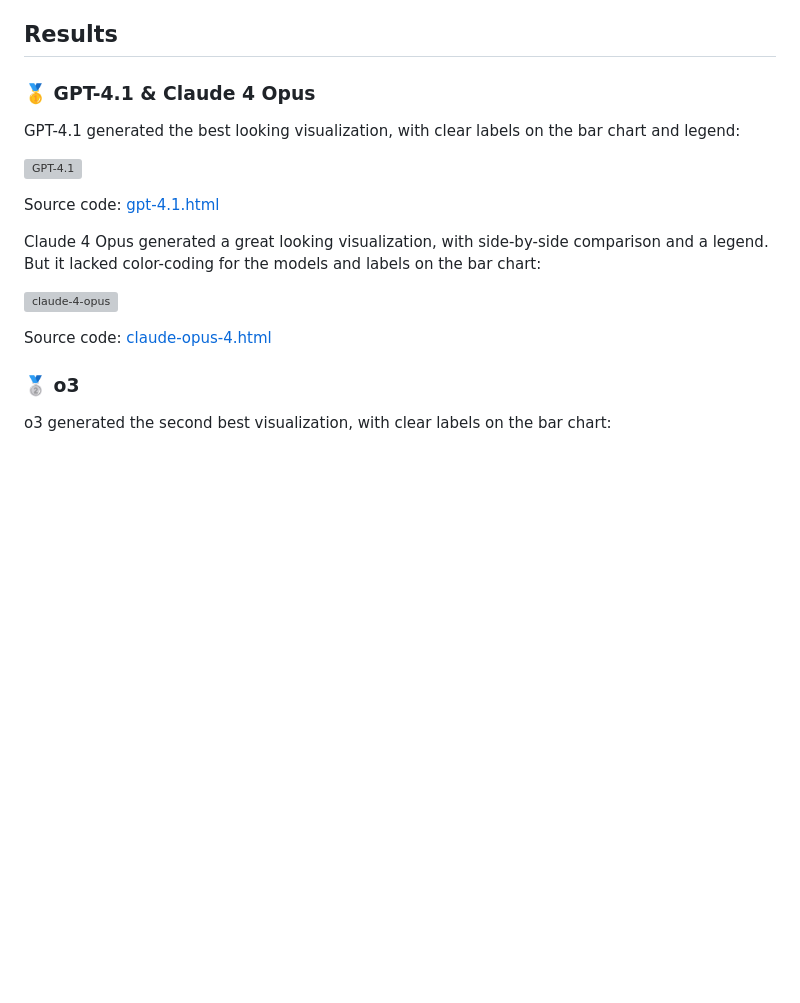
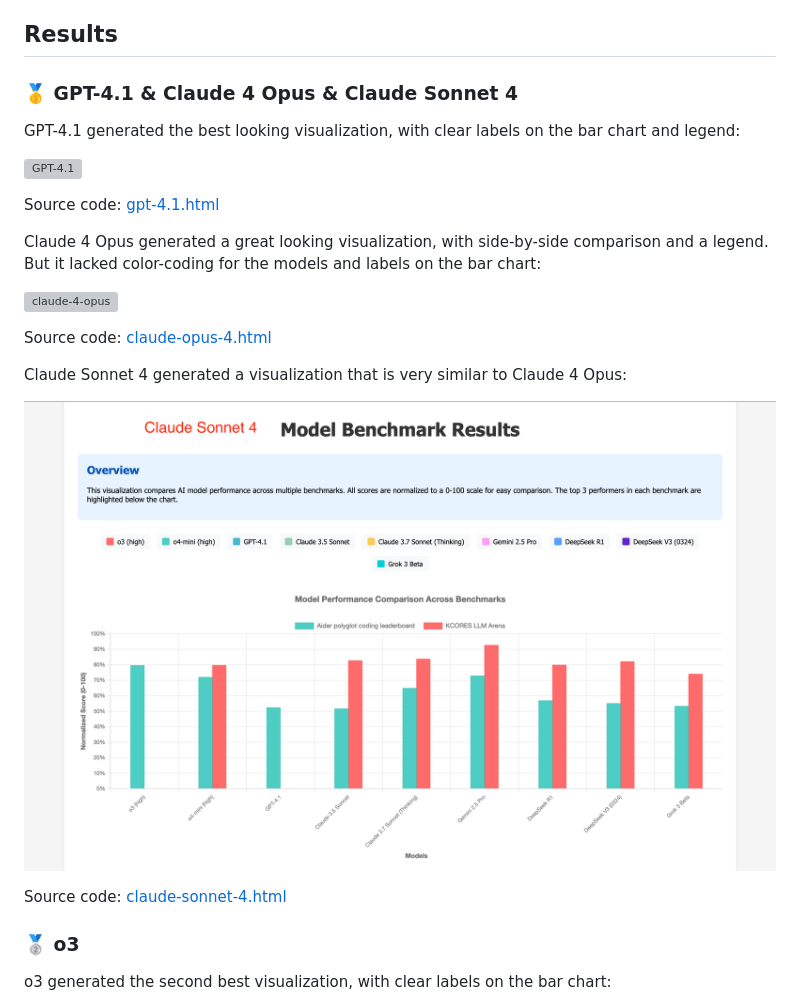
Before and after one commit to paradite/model-benchmark-viz, a Markdown page: README.md, the part around the change. Rendered like a GitHub page; pictures changed too: output/claude-sonnet-4.png (added); blank space fills up the shorter version; grey boxes are pictures that could not be loaded.

Commit message:
feat: add claude sonnet 4

```diff
--- a/README.md
+++ b/README.md
@@ -4,7 +4,7 @@ A project by [16x Eval](https://eval.16x.engineer/) to evaluate different models
 
 ## Results
 
-### 🥇 GPT-4.1 & Claude 4 Opus
+### 🥇 GPT-4.1 & Claude 4 Opus & Claude Sonnet 4
 
 GPT-4.1 generated the best looking visualization, with clear labels on the bar chart and legend:
 
@@ -17,6 +17,12 @@ Claude 4 Opus generated a great looking visualization, with side-by-side compari
 ![claude-4-opus](output/claude-opus-4.png)
 
 Source code: [claude-opus-4.html](output/claude-opus-4.html)
+
+Claude Sonnet 4 generated a visualization that is very similar to Claude 4 Opus:
+
+![claude-sonnet-4](output/claude-sonnet-4.png)
+
+Source code: [claude-sonnet-4.html](output/claude-sonnet-4.html)
 
 ### 🥈 o3
 
```
Also changed, not shown: output/claude-sonnet-4 raw.png (added), 1 other file.
